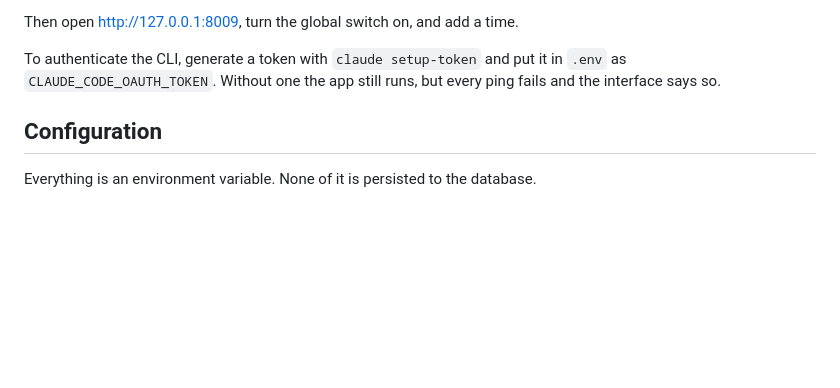
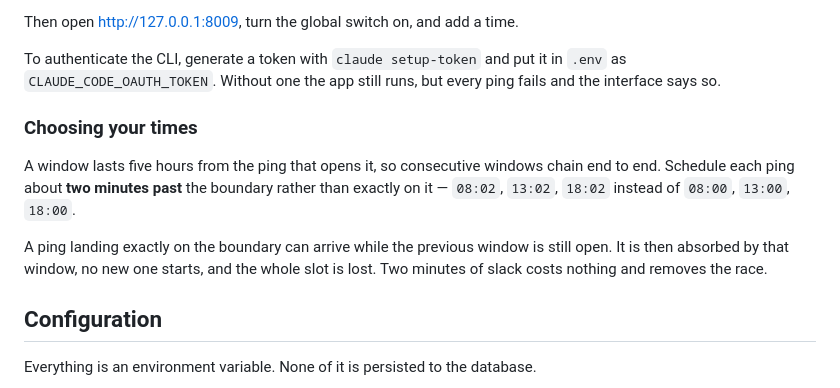
Before and after one commit to avesperinas/ping-scheduler, a Markdown page: README.md, the part around the change. Drawn GitHub-style; blank space fills up the shorter version.

Commit message:
Document the two-minute offset for chained windows
A ping scheduled exactly on a window boundary can land while the previous
window is still open, get absorbed by it, and silently waste the slot.

Co-Authored-By: Claude Opus 5 <noreply@anthropic.com>
Claude-Session: https://claude.ai/code/session_016K1YiUJg9ZVLA23SmB34Te

```diff
--- a/README.md
+++ b/README.md
@@ -61,6 +61,17 @@ Then open <http://127.0.0.1:8009>, turn the global switch on, and add a time.
 To authenticate the CLI, generate a token with `claude setup-token` and put it in
 `.env` as `CLAUDE_CODE_OAUTH_TOKEN`. Without one the app still runs, but every
 ping fails and the interface says so.
+
+### Choosing your times
+
+A window lasts five hours from the ping that opens it, so consecutive windows
+chain end to end. Schedule each ping about **two minutes past** the boundary
+rather than exactly on it — `08:02`, `13:02`, `18:02` instead of `08:00`,
+`13:00`, `18:00`.
+
+A ping landing exactly on the boundary can arrive while the previous window is
+still open. It is then absorbed by that window, no new one starts, and the whole
+slot is lost. Two minutes of slack costs nothing and removes the race.
 
 ## Configuration
 
```
